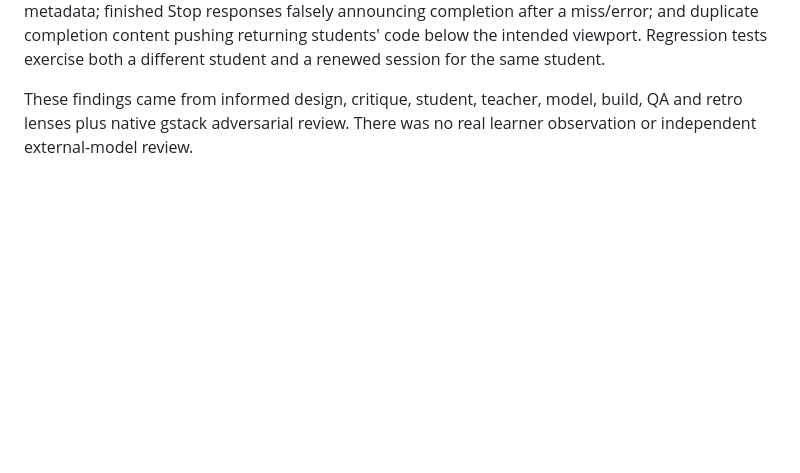
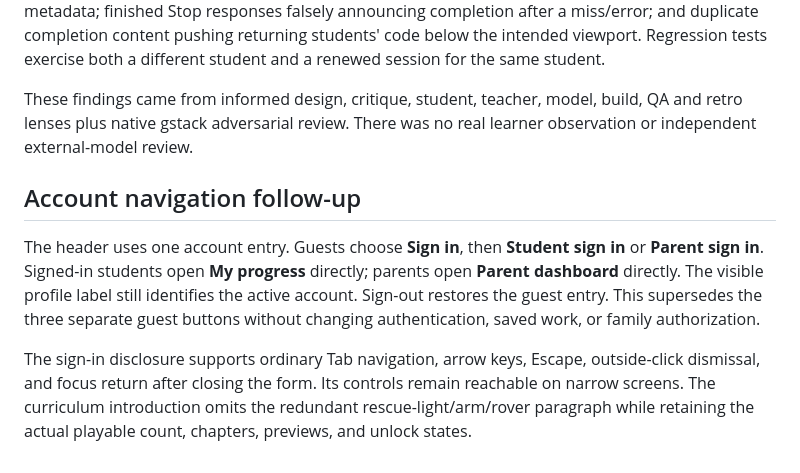
Before and after one commit to willcheung/3d-robotics-hack, a Markdown page: docs/FAMILY-EXPERIENCE.md, the part around the change. Drawn GitHub-style; blank space fills up the shorter version.

```diff
--- a/docs/FAMILY-EXPERIENCE.md
+++ b/docs/FAMILY-EXPERIENCE.md
@@ -59,3 +59,9 @@ The application package includes the cron only when explicitly enabled, followin
 Native adversarial review and QA probes found and repaired: expired email proof without restart; rejected student batches frozen as ambiguous retries; late replacement credentials crossing identities; Undo during an in-flight save dropping the reverted source; older local-only edits falsely marked synced; conflicts blocking logout; stale private history after forced sign-out; successful reruns mislabeled pending; delayed conflict-save acknowledgements updating another session's draft metadata; finished Stop responses falsely announcing completion after a miss/error; and duplicate completion content pushing returning students' code below the intended viewport. Regression tests exercise both a different student and a renewed session for the same student.
 
 These findings came from informed design, critique, student, teacher, model, build, QA and retro lenses plus native gstack adversarial review. There was no real learner observation or independent external-model review.
+
+## Account navigation follow-up
+
+The header uses one account entry. Guests choose **Sign in**, then **Student sign in** or **Parent sign in**. Signed-in students open **My progress** directly; parents open **Parent dashboard** directly. The visible profile label still identifies the active account. Sign-out restores the guest entry. This supersedes the three separate guest buttons without changing authentication, saved work, or family authorization.
+
+The sign-in disclosure supports ordinary Tab navigation, arrow keys, Escape, outside-click dismissal, and focus return after closing the form. Its controls remain reachable on narrow screens. The curriculum introduction omits the redundant rescue-light/arm/rover paragraph while retaining the actual playable count, chapters, previews, and unlock states.
```
Also changed, not shown: docs/PROGRESS.md (+9 -0 lines).
